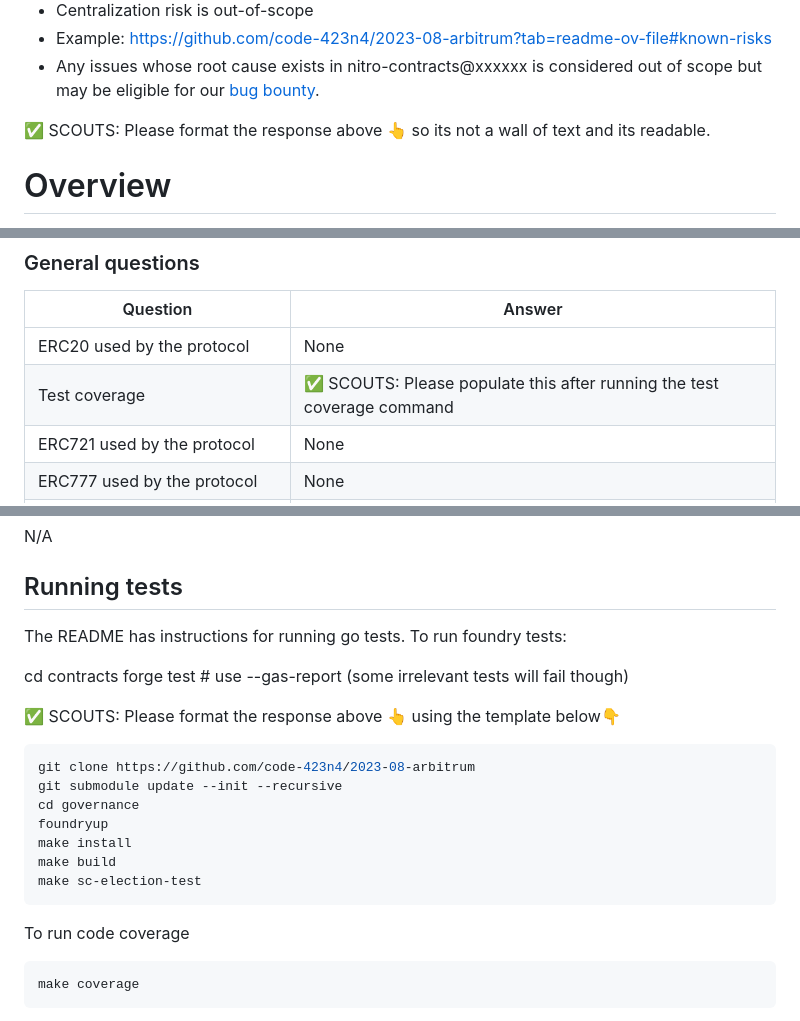
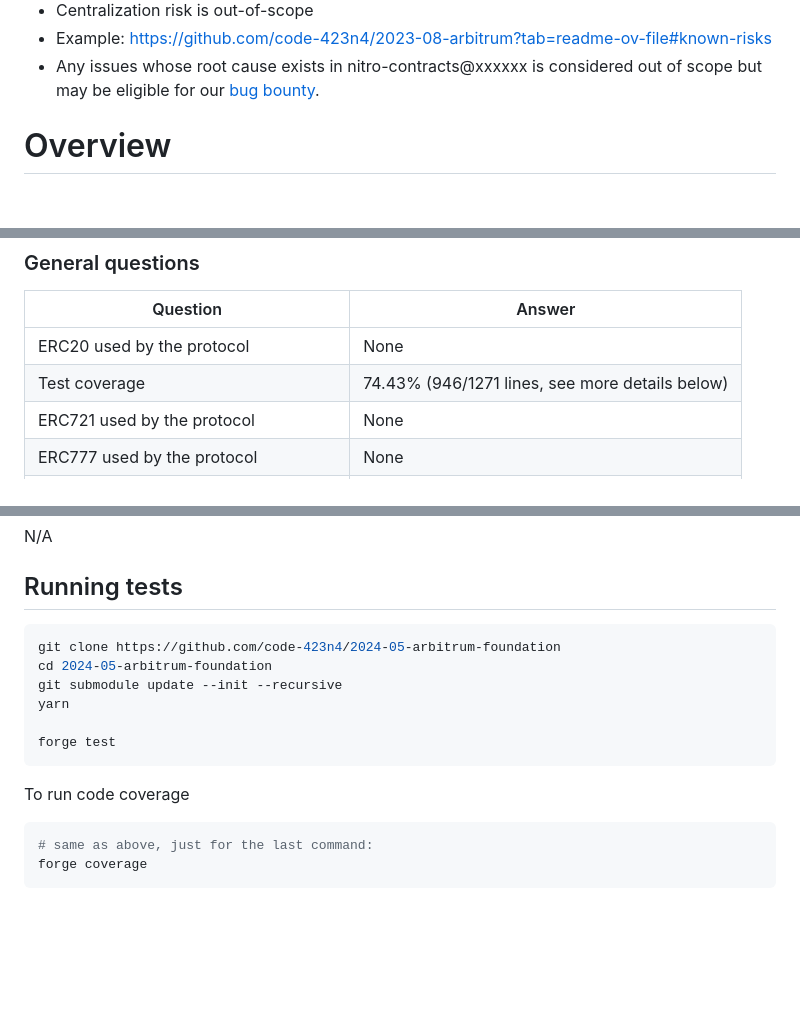
Before and after one commit to code-423n4/2024-05-arbitrum-foundation, a Markdown page: README.md, 3 parts joined by grey strips. Rendered like a GitHub page; blank space fills up the shorter version.

Commit message:
README - added coverage and more

````diff
--- a/README.md
+++ b/README.md
@@ -41,7 +41,6 @@ _Note for C4 wardens: Anything included in this `Automated Findings / Publicly K
 - Any issues whose root cause exists in nitro-contracts@xxxxxx is considered out of scope but may be eligible for our [bug bounty](https://immunefi.com/bug-bounty/arbitrum/).
 
 
-✅ SCOUTS: Please format the response above 👆 so its not a wall of text and its readable.
 
 # Overview
 
@@ -253,7 +252,7 @@ _Note for C4 wardens: Anything included in this `Automated Findings / Publicly K
 | Question                                | Answer                       |
 | --------------------------------------- | ---------------------------- |
 | ERC20 used by the protocol              |       None             |
-| Test coverage                           | ✅ SCOUTS: Please populate this after running the test coverage command                          |
+| Test coverage                           |   74.43% (946/1271 lines, see more details below)      |
 | ERC721 used  by the protocol            |            None              |
 | ERC777 used by the protocol             |           None                |
 | ERC1155 used by the protocol            |              None            |
@@ -308,25 +307,17 @@ N/A
 
 ## Running tests
 
-The README has instructions for running go tests.
-To run foundry tests:
+```bash
+git clone https://github.com/code-423n4/2024-05-arbitrum-foundation
+cd 2024-05-arbitrum-foundation
+git submodule update --init --recursive
+yarn
 
-cd contracts
-forge test # use --gas-report (some irrelevant tests will fail though)
-
-✅ SCOUTS: Please format the response above 👆 using the template below👇
-
-```bash
-git clone https://github.com/code-423n4/2023-08-arbitrum
-git submodule update --init --recursive
-cd governance
-foundryup
-make install
-make build
-make sc-election-test
+forge test
 ```
 To run code coverage
 ```bash
-make coverage
+# same as above, just for the last command:
+forge coverage
 ```
 
````
Also changed, not shown: other parts of README.md (+31 -1 lines).
